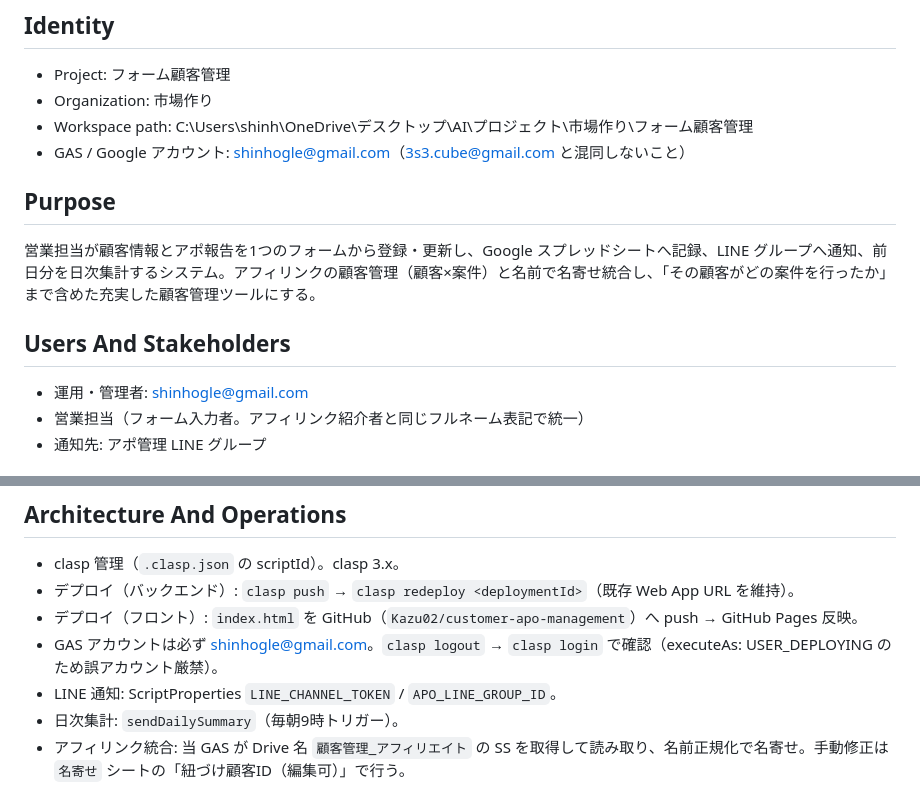
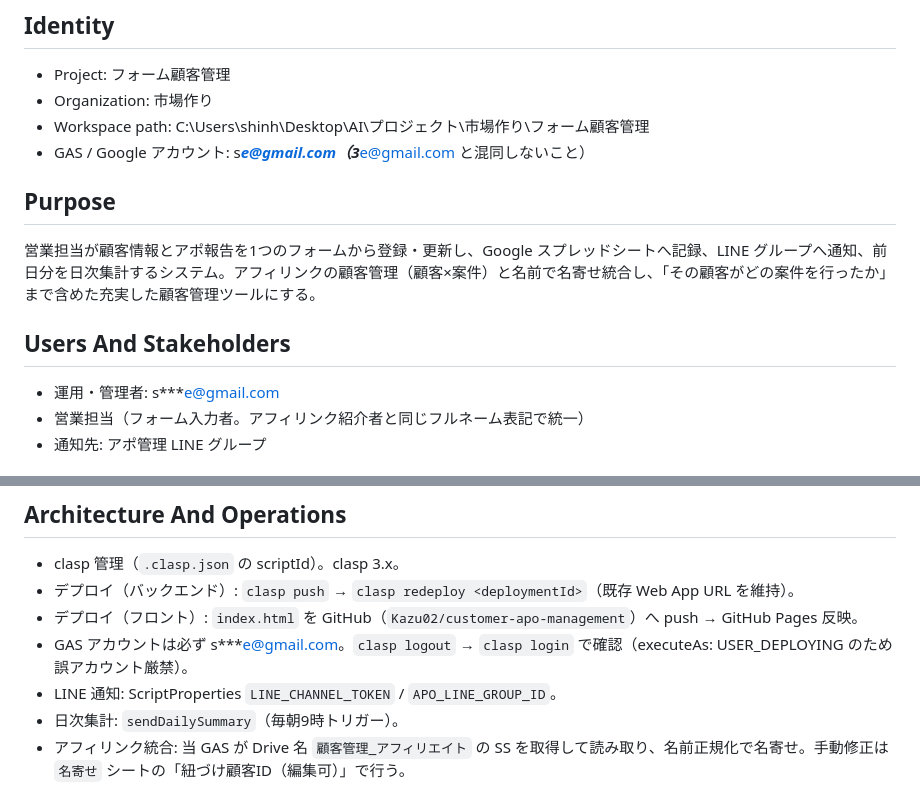
Before and after one commit to Kazu02/customer-apo-management, a Markdown page: PROJECT_CONTEXT.md, 2 parts joined by grey strips. Rendered like a GitHub page.

```diff
--- a/PROJECT_CONTEXT.md
+++ b/PROJECT_CONTEXT.md
@@ -4,8 +4,8 @@
 
 - Project: フォーム顧客管理
 - Organization: 市場作り
-- Workspace path: C:\Users\shinh\OneDrive\デスクトップ\AI\プロジェクト\市場作り\フォーム顧客管理
-- GAS / Google アカウント: shinhogle@gmail.com（3s3.cube@gmail.com と混同しないこと）
+- Workspace path: C:\Users\shinh\Desktop\AI\プロジェクト\市場作り\フォーム顧客管理
+- GAS / Google アカウント: s***e@gmail.com（3***e@gmail.com と混同しないこと）
 
 ## Purpose
 
@@ -13,7 +13,7 @@
 
 ## Users And Stakeholders
 
-- 運用・管理者: shinhogle@gmail.com
+- 運用・管理者: s***e@gmail.com
 - 営業担当（フォーム入力者。アフィリンク紹介者と同じフルネーム表記で統一）
 - 通知先: アポ管理 LINE グループ
 
@@ -33,7 +33,7 @@
 - clasp 管理（`.clasp.json` の scriptId）。clasp 3.x。
 - デプロイ（バックエンド）: `clasp push` → `clasp redeploy <deploymentId>`（既存 Web App URL を維持）。
 - デプロイ（フロント）: `index.html` を GitHub（`Kazu02/customer-apo-management`）へ push → GitHub Pages 反映。
-- GAS アカウントは必ず shinhogle@gmail.com。`clasp logout` → `clasp login` で確認（executeAs: USER_DEPLOYING のため誤アカウント厳禁）。
+- GAS アカウントは必ず s***e@gmail.com。`clasp logout` → `clasp login` で確認（executeAs: USER_DEPLOYING のため誤アカウント厳禁）。
 - LINE 通知: ScriptProperties `LINE_CHANNEL_TOKEN` / `APO_LINE_GROUP_ID`。
 - 日次集計: `sendDailySummary`（毎朝9時トリガー）。
 - アフィリンク統合: 当 GAS が Drive 名 `顧客管理_アフィリエイト` の SS を取得して読み取り、名前正規化で名寄せ。手動修正は `名寄せ` シートの「紐づけ顧客ID（編集可）」で行う。
```
Also changed, not shown: DECISIONS.md (+6 -6 lines), ROADMAP.md (+1 -1 lines).
